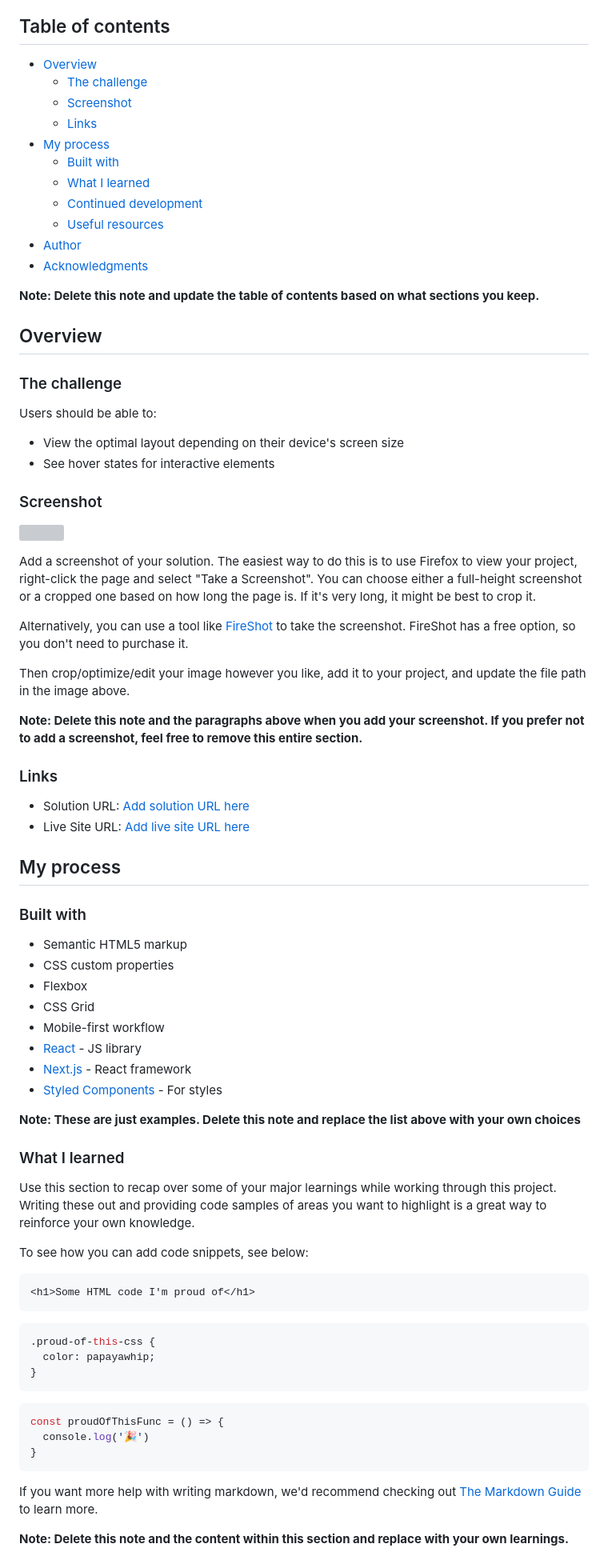
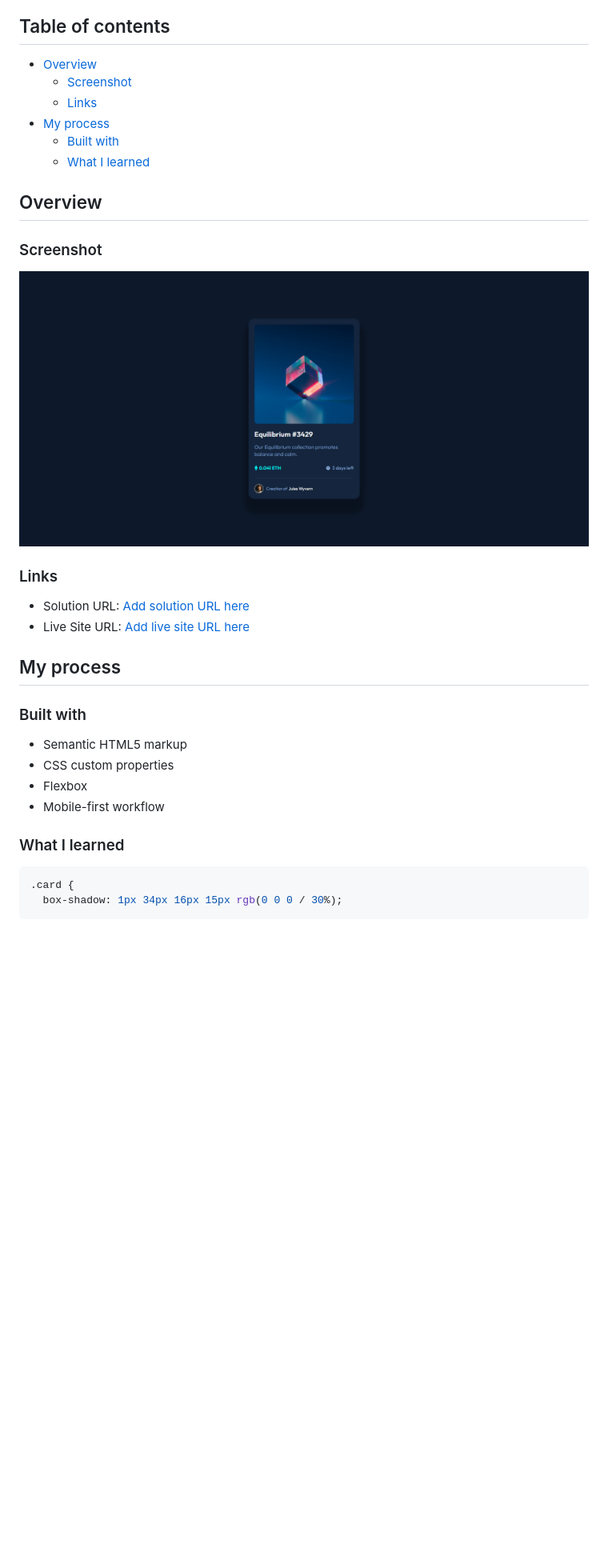
Before and after one commit to berkcanakdeniz/nft-preview-card-component, a Markdown page: README-template.md, the part around the change printed below. Shown: that part at 80% size. GitHub-like rendering; pictures changed too: design/my-preview.png (added); blank space fills up the shorter version; grey boxes are pictures that could not be loaded.

````diff
--- a/README-template.md
+++ b/README-template.md
@@ -5,39 +5,17 @@ This is a solution to the [NFT preview card component challenge on Frontend Ment
 ## Table of contents
 
 - [Overview](#overview)
-  - [The challenge](#the-challenge)
   - [Screenshot](#screenshot)
   - [Links](#links)
 - [My process](#my-process)
   - [Built with](#built-with)
   - [What I learned](#what-i-learned)
-  - [Continued development](#continued-development)
-  - [Useful resources](#useful-resources)
-- [Author](#author)
-- [Acknowledgments](#acknowledgments)
-
-**Note: Delete this note and update the table of contents based on what sections you keep.**
 
 ## Overview
 
-### The challenge
-
-Users should be able to:
-
-- View the optimal layout depending on their device's screen size
-- See hover states for interactive elements
-
 ### Screenshot
 
-![](./screenshot.jpg)
-
-Add a screenshot of your solution. The easiest way to do this is to use Firefox to view your project, right-click the page and select "Take a Screenshot". You can choose either a full-height screenshot or a cropped one based on how long the page is. If it's very long, it might be best to crop it.
-
-Alternatively, you can use a tool like [FireShot](https://getfireshot.com/) to take the screenshot. FireShot has a free option, so you don't need to purchase it.
-
-Then crop/optimize/edit your image however you like, add it to your project, and update the file path in the image above.
-
-**Note: Delete this note and the paragraphs above when you add your screenshot. If you prefer not to add a screenshot, feel free to remove this entire section.**
+![](./design/my-preview.png)
 
 ### Links
 
@@ -51,35 +29,11 @@ Then crop/optimize/edit your image however you like, add it to your project, and
 - Semantic HTML5 markup
 - CSS custom properties
 - Flexbox
-- CSS Grid
 - Mobile-first workflow
-- [React](https://reactjs.org/) - JS library
-- [Next.js](https://nextjs.org/) - React framework
-- [Styled Components](https://styled-components.com/) - For styles
-
-**Note: These are just examples. Delete this note and replace the list above with your own choices**
 
 ### What I learned
 
-Use this section to recap over some of your major learnings while working through this project. Writing these out and providing code samples of areas you want to highlight is a great way to reinforce your own knowledge.
-
-To see how you can add code snippets, see below:
-
-```html
-<h1>Some HTML code I'm proud of</h1>
+```css
+.card {
+  box-shadow: 1px 34px 16px 15px rgb(0 0 0 / 30%);
 ```
-```css
-.proud-of-this-css {
-  color: papayawhip;
-}
-```
-```js
-const proudOfThisFunc = () => {
-  console.log('🎉')
-}
-```
-
-If you want more help with writing markdown, we'd recommend checking out [The Markdown Guide](https://www.markdownguide.org/) to learn more.
-
-**Note: Delete this note and the content within this section and replace with your own learnings.**
-
````
Also changed, not shown: other parts of README-template.md (+2 -28 lines).
